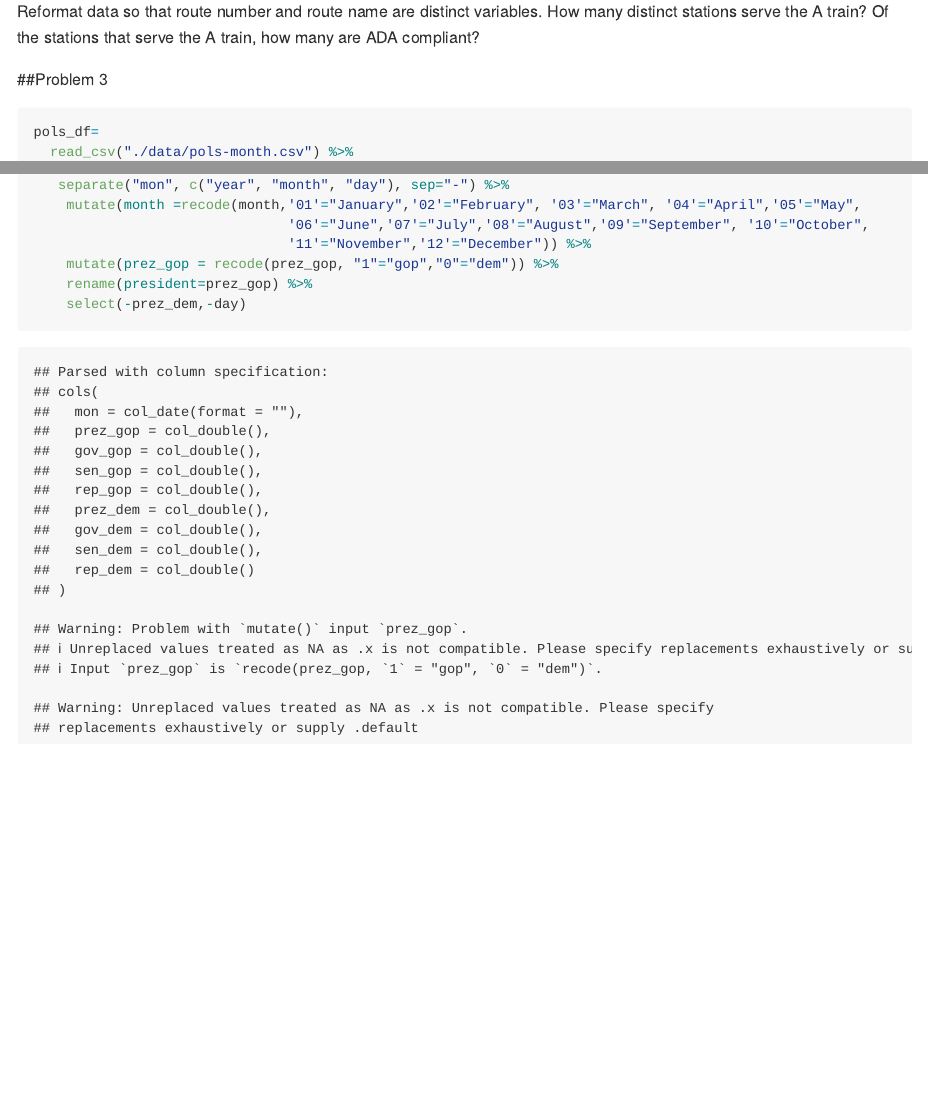
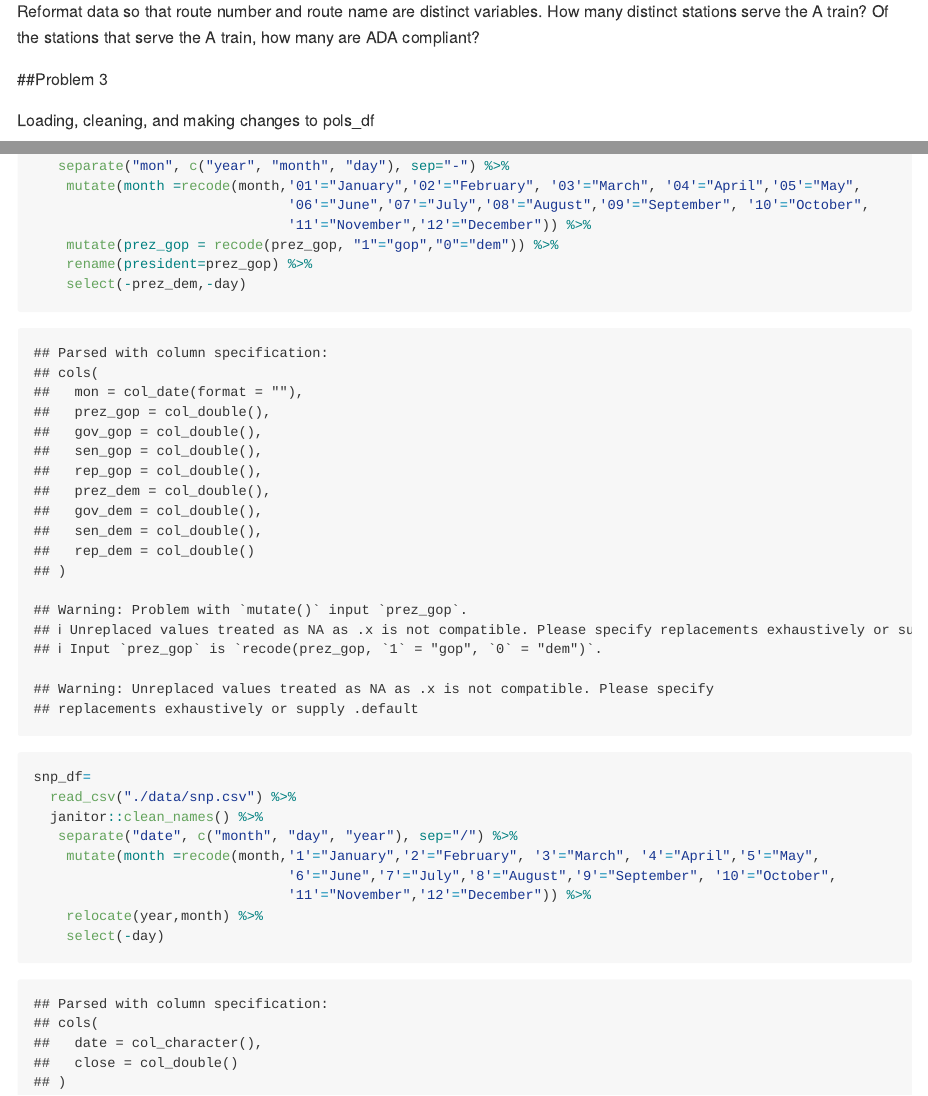
Before and after one commit to asn2139/p8105_asn2139_hw2, an R Markdown document (p8105_asn2139_hw2.Rmd): the page in a window 1100 px wide, from 5220 px down, and a second part further down, joined at a grey line. The pictures show the output file p8105_asn2139_hw2.md that the author committed with the source, drawn offline in the style of GitHub; long lines of code are wrapped.

Commit message:
edits made to snp data

````diff
--- a/p8105_asn2139_hw2.Rmd
+++ b/p8105_asn2139_hw2.Rmd
@@ -134,6 +134,7 @@ Reformat data so that route number and route name are distinct variables. How ma
 
 ##Problem 3
 
+Loading, cleaning, and making changes to pols_df
 ```{r}
 pols_df=
   read_csv("./data/pols-month.csv") %>%
@@ -145,6 +146,17 @@ pols_df=
     mutate(prez_gop = recode(prez_gop, "1"="gop","0"="dem")) %>%
     rename(president=prez_gop) %>%
     select(-prez_dem,-day)
+```
 
+```{r}
+snp_df=
+  read_csv("./data/snp.csv") %>%
+  janitor::clean_names() %>%
+   separate("date", c("month", "day", "year"), sep="/") %>%
+    mutate(month =recode(month,'1'="January",'2'="February", '3'="March", '4'="April",'5'="May",
+                               '6'="June",'7'="July",'8'="August",'9'="September", '10'="October",
+                               '11'="November",'12'="December")) %>%
+    relocate(year,month) %>%
+    select(-day)
 
 ```
````
Also changed, not shown: p8105_asn2139_hw2.md, 1 other file.
